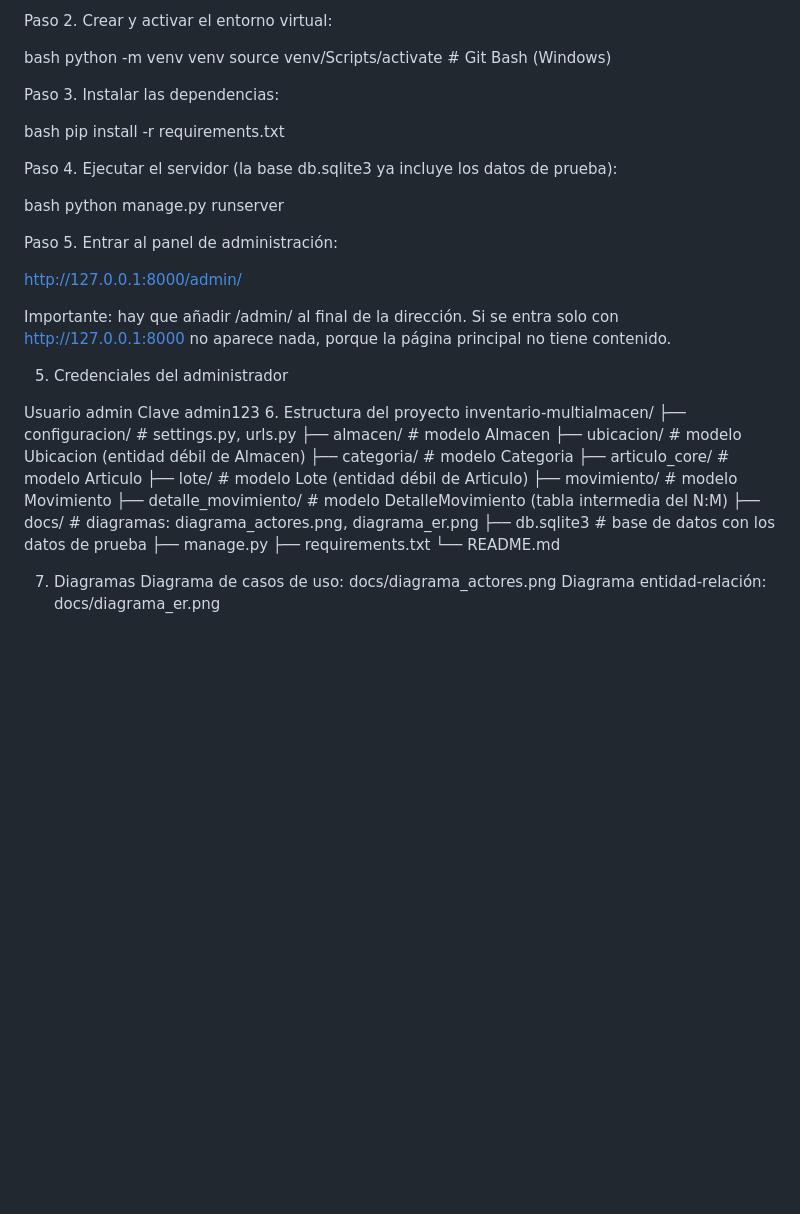
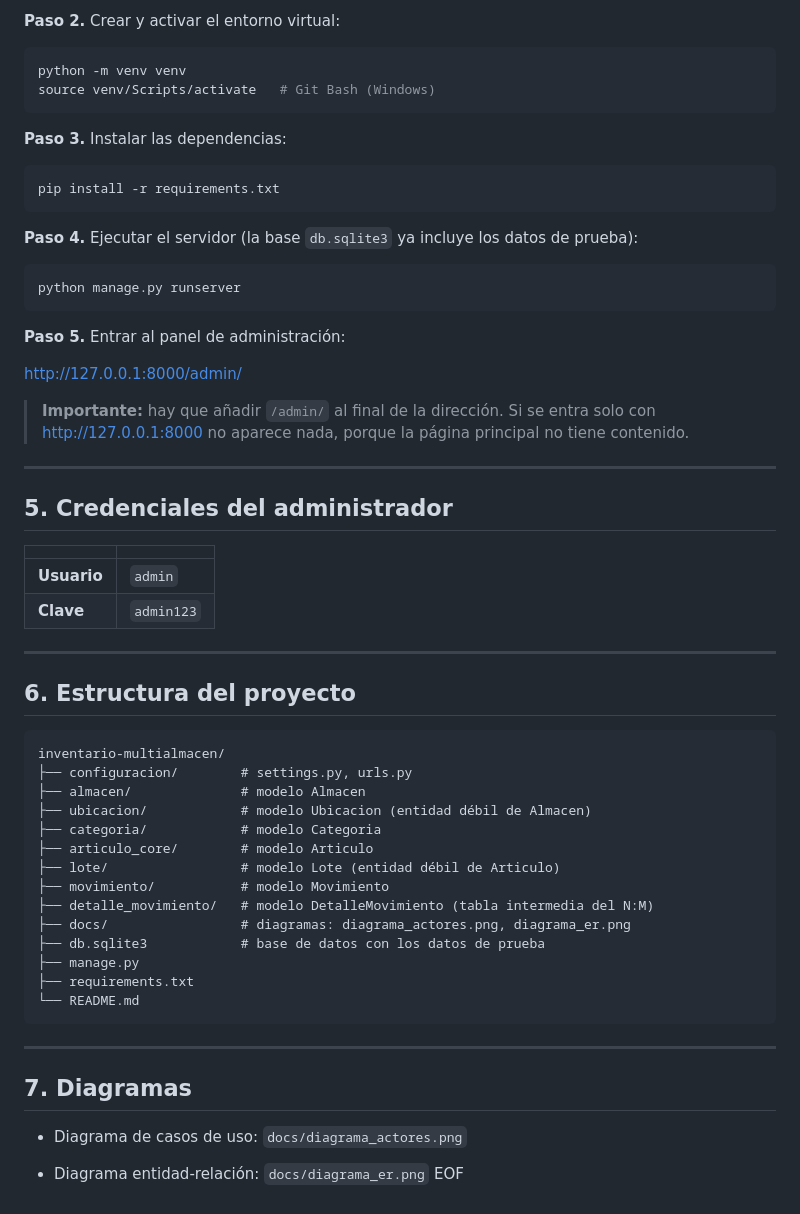
Before and after one commit to andresballesterosdeluque/inventario-multialmacen, a Markdown page: README.md, the part around one of its changes. GitHub-like rendering; blank space fills up the shorter version.

````diff
--- a/README.md
+++ b/README.md
@@ -60,31 +86,43 @@ git clone https://github.com/andresballesterosdeluque/inventario-multialmacen.gi
 
-Paso 2. Crear y activar el entorno virtual:
+**Paso 2.** Crear y activar el entorno virtual:
 
-bash
+```bash
 python -m venv venv
- source venv/Scripts/activate   # Git Bash (Windows)
+source venv/Scripts/activate   # Git Bash (Windows)
+```
 
-Paso 3. Instalar las dependencias:
+**Paso 3.** Instalar las dependencias:
 
-bash
- pip install -r requirements.txt
+```bash
+pip install -r requirements.txt
+```
 
-Paso 4. Ejecutar el servidor (la base db.sqlite3 ya incluye los datos de prueba):
+**Paso 4.** Ejecutar el servidor (la base `db.sqlite3` ya incluye los datos de prueba):
 
-bash
- python manage.py runserver
+```bash
+python manage.py runserver
+```
 
-Paso 5. Entrar al panel de administración:
+**Paso 5.** Entrar al panel de administración:
 
 http://127.0.0.1:8000/admin/
 
-Importante: hay que añadir /admin/ al final de la dirección. Si se entra solo con http://127.0.0.1:8000 no aparece nada, porque la página principal no tiene contenido.
+> **Importante:** hay que añadir `/admin/` al final de la dirección. Si se entra solo con http://127.0.0.1:8000 no aparece nada, porque la página principal no tiene contenido.
 
-5. Credenciales del administrador
+---
 
-Usuario	admin
-Clave	admin123
-6. Estructura del proyecto
+## 5. Credenciales del administrador
+
+| | |
+|---|---|
+| **Usuario** | `admin` |
+| **Clave** | `admin123` |
+
+---
+
+## 6. Estructura del proyecto
+
+```
 inventario-multialmacen/
 ├── configuracion/        # settings.py, urls.py
 ├── almacen/              # modelo Almacen
@@ -99,8 +137,13 @@ inventario-multialmacen/
 ├── manage.py
 ├── requirements.txt
 └── README.md
+```
 
+---
 
-7. Diagramas
-Diagrama de casos de uso: docs/diagrama_actores.png
-Diagrama entidad-relación: docs/diagrama_er.png
+## 7. Diagramas
+
+- Diagrama de casos de uso: `docs/diagrama_actores.png`
+
+- Diagrama entidad-relación: `docs/diagrama_er.png`
+EOF
````
Also changed, not shown: other parts of README.md (+63 -37 lines).
